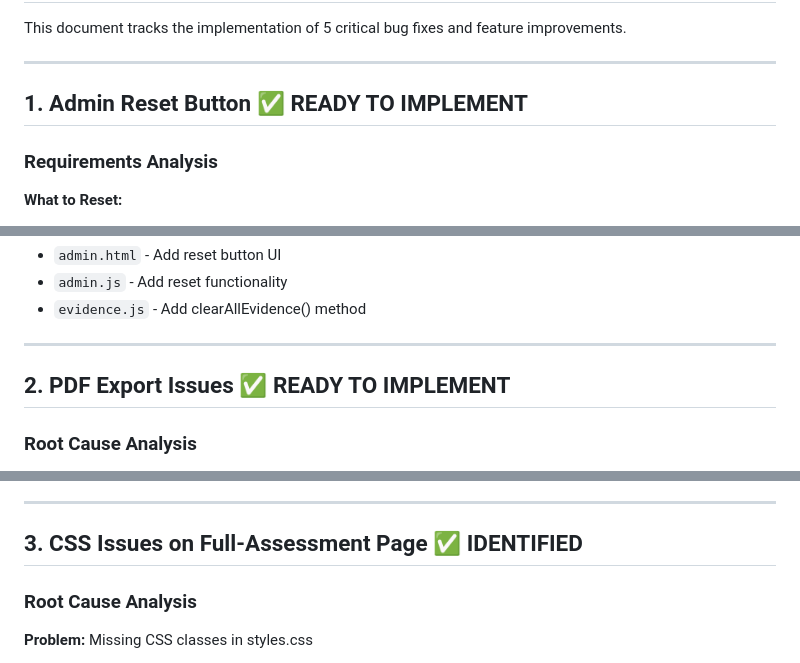
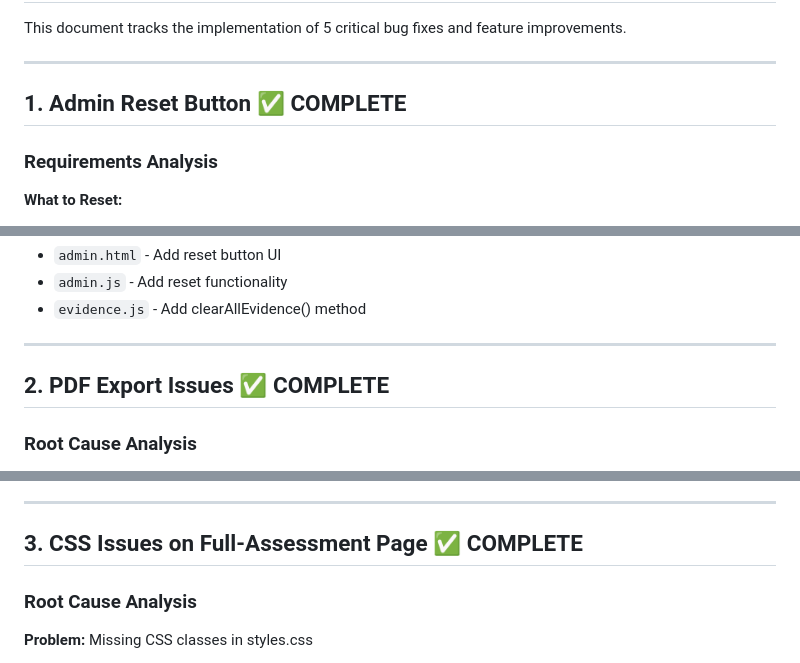
Before and after one commit to brona90/assessment, a Markdown page: webapp/IMPLEMENTATION_TODO.md, 3 parts joined by grey strips. GitHub-like rendering.

```diff
--- a/webapp/IMPLEMENTATION_TODO.md
+++ b/webapp/IMPLEMENTATION_TODO.md
@@ -5,7 +5,7 @@ This document tracks the implementation of 5 critical bug fixes and feature impr
 
 ---
 
-## 1. Admin Reset Button ✅ READY TO IMPLEMENT
+## 1. Admin Reset Button ✅ COMPLETE
 
 ### Requirements Analysis
 **What to Reset:**
@@ -30,7 +30,7 @@ This document tracks the implementation of 5 critical bug fixes and feature impr
 
 ---
 
-## 2. PDF Export Issues ✅ READY TO IMPLEMENT
+## 2. PDF Export Issues ✅ COMPLETE
 
 ### Root Cause Analysis
 - Current implementation is a placeholder (just shows alert)
@@ -61,7 +61,7 @@ This document tracks the implementation of 5 critical bug fixes and feature impr
 
 ---
 
-## 3. CSS Issues on Full-Assessment Page ✅ IDENTIFIED
+## 3. CSS Issues on Full-Assessment Page ✅ COMPLETE
 
 ### Root Cause Analysis
 **Problem:** Missing CSS classes in styles.css
```
Also changed, not shown: other parts of webapp/IMPLEMENTATION_TODO.md (+29 -29 lines), webapp/IMPLEMENTATION_COMPLETE.md (added, +324 -0 lines).
